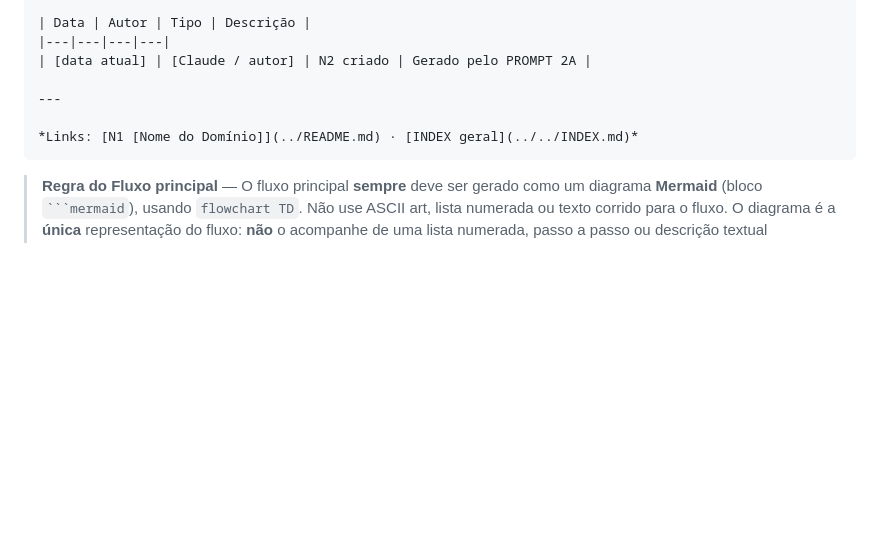
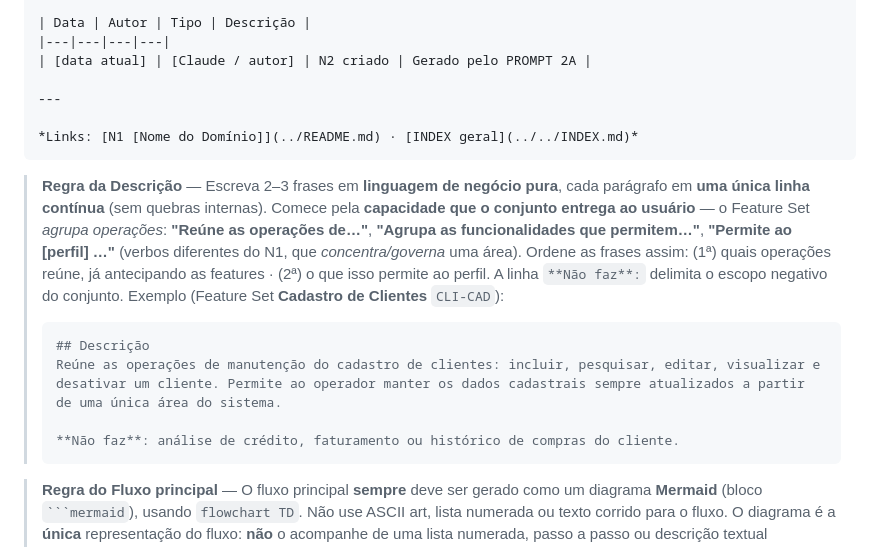
Before and after one commit to andromarcio/doc-template-engine, a Markdown page: engine/prompts/PROMPT_2A_N2_negocio.md, the part around the change. GitHub-like rendering; blank space fills up the shorter version.

````diff
--- a/engine/prompts/PROMPT_2A_N2_negocio.md
+++ b/engine/prompts/PROMPT_2A_N2_negocio.md
@@ -176,6 +176,21 @@ Perfis: **[Perfil A]**, **[Perfil B]**, **[Perfil C]**.
 *Links: [N1 [Nome do Domínio]](../README.md) · [INDEX geral](../../INDEX.md)*
 ```
 
+> **Regra da Descrição** — Escreva 2–3 frases em **linguagem de negócio pura**, cada
+> parágrafo em **uma única linha contínua** (sem quebras internas). Comece pela
+> **capacidade que o conjunto entrega ao usuário** — o Feature Set *agrupa operações*:
+> **"Reúne as operações de…"**, **"Agrupa as funcionalidades que permitem…"**,
+> **"Permite ao [perfil] …"** (verbos diferentes do N1, que *concentra/governa* uma área).
+> Ordene as frases assim: (1ª) quais operações reúne, já antecipando as features · (2ª) o
+> que isso permite ao perfil. A linha `**Não faz**:` delimita o escopo negativo do conjunto.
+> Exemplo (Feature Set **Cadastro de Clientes** `CLI-CAD`):
+> ```
+> ## Descrição
+> Reúne as operações de manutenção do cadastro de clientes: incluir, pesquisar, editar, visualizar e desativar um cliente. Permite ao operador manter os dados cadastrais sempre atualizados a partir de uma única área do sistema.
+>
+> **Não faz**: análise de crédito, faturamento ou histórico de compras do cliente.
+> ```
+
 > **Regra do Fluxo principal** — O fluxo principal **sempre** deve ser gerado
 > como um diagrama **Mermaid** (bloco ` ```mermaid `), usando `flowchart TD`.
 > Não use ASCII art, lista numerada ou texto corrido para o fluxo.
````
Also changed, not shown: engine/prompts/PROMPT_1A_N1_negocio.md (+12 -0 lines).
